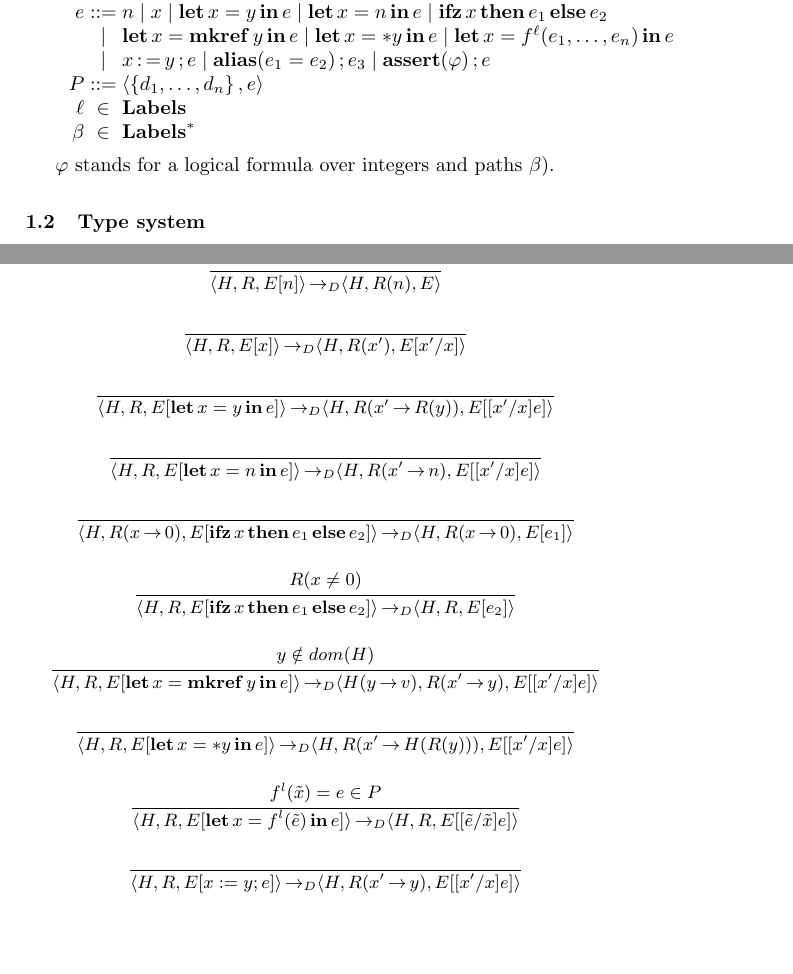
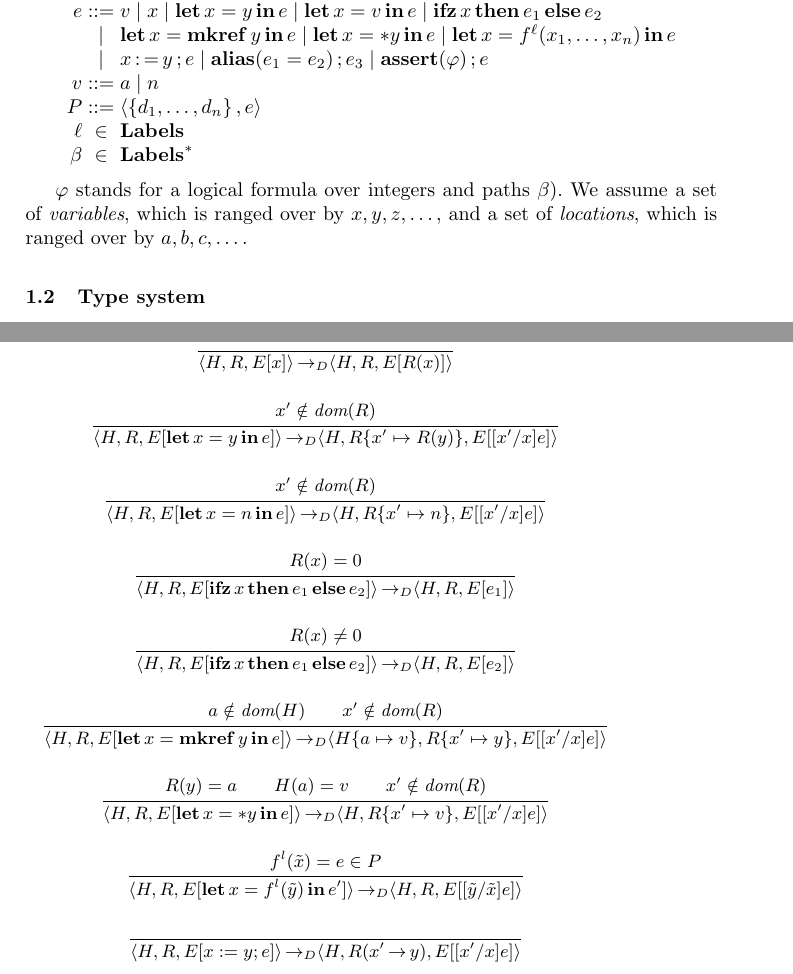
Before and after one commit to SoftwareFoundationGroupAtKyotoU/consort, a LaTeX paper (main.tex): two parts of pages 1 and 5 of 5, joined at a grey line, cut so that both start at the same text, the shorter picture padded with empty space. Compiled offline with pdfLaTeX.

Commit message:
Revision pushed.

```diff
--- a/main.tex
+++ b/main.tex
@@ -49,6 +49,8 @@
 
 \section{Simple setting without indirection of pointers and without subtyping}
 
+\newcommand\val{v}
+
 \subsection{Language}
 
 \[
@@ -56,17 +58,18 @@
   \decl &::=& f \mapsto (x_1,\dots,x_n)\expr \\
   % \expr &::=& x \mid \DEREF x \mid \intconst \mid \NULL\\
   \expr &::= &
-              \intconst \mid
+              \val \mid
               x \mid
               \LET x = y \IN \expr \mid
-              \LET x = \intconst \IN \expr \mid
+              \LET x = \val \IN \expr \mid
               \IFZERO x \THEN \expr_1 \ELSE \expr_2  \\ &\mid&
               \LET x = \MKREF y \IN \expr \mid
               \LET x = *y \IN \expr \mid
-              \LET x = f^\ell(e_1,\dots,e_n) \IN \expr \\ &\mid&
+              \LET x = f^\ell(x_1,\dots,x_n) \IN \expr \\ &\mid&
               x \WRITE y \SEQ \expr \mid
               \ALIAS(\expr_1 = \expr_2) \SEQ \expr_3 \mid
               \ASSERT(\varphi) \SEQ \expr \\
+    \val &::=& a \mid n\\
     \prog &::=& \tuple{\set{\decl_1, \dots, \decl_n}, \expr}\\
     \pp &\in& \textbf{Labels}\\
   \pps &\in& \textbf{Labels}^*
@@ -74,6 +77,7 @@
 \]
 
 \(\varphi\) stands for a logical formula over integers and paths $\pps$).
+We assume a set of \emph{variables}, which is ranged over by $x,y,z,\dots$, and a set of \emph{locations}, which is ranged over by $a,b,c,\dots$.
 
 \subsection{Type system}
 
@@ -323,41 +330,47 @@ The expression about function definition, we just replace it by the fuction body
 %edit by shiki
 \begin{figure}[t]
   \leavevmode
+  %% \infrule[]{
+  %% }{
+  %%   \langle H, R, E[n] \rangle \ra_D \langle H, R(n), E\rangle
+  %% }
   \infrule[]{
   }{
-    \langle H, R, E[n] \rangle \ra_D \langle H, R(n), E\rangle
+    \langle H, R, E[x] \rangle \ra_D \langle H, R, E[R(x)]\rangle
   }
   \infrule[]{
+    x' \notin \DOM(R)
   }{
-    \langle H, R, E[x] \rangle \ra_D \langle H, R(x'), E[x'/x]\rangle
+    \langle H, R, E[\LET x=y \IN e] \rangle \ra_D \langle H, R \EXTEND{x' \mapsto R(y)}, E[[x'/x]e]\rangle
   }
   \infrule[]{
+    x' \notin \DOM(R)
   }{
-    \langle H, R, E[\LET x=y \IN e] \rangle \ra_D \langle H, R(x'\ra R(y)), E[[x'/x]e]\rangle
+    \langle H, R, E[\LET x=n \IN e] \rangle \ra_D \langle H, R \EXTEND{x' \mapsto n}, E[[x'/x]e]\rangle
   }
   \infrule[]{
+    R(x) = 0
   }{
-    \langle H, R, E[\LET x=n \IN e] \rangle \ra_D \langle H, R(x'\ra n), E[[x'/x]e]\rangle
+    \langle H, R, E[\IFZERO x\THEN e_1 \ELSE e_2] \rangle \ra_D \langle H, R, E[e_1]\rangle
   }
   \infrule[]{
-  }{
-    \langle H, R(x\ra 0), E[\IFZERO x\THEN e_1 \ELSE e_2] \rangle \ra_D \langle H, R(x\ra 0), E[e_1]\rangle
-  }
-  \infrule[]{R(x\neq 0)
+    R(x) \neq 0
   }{
     \langle H, R, E[\IFZERO x\THEN e_1 \ELSE e_2] \rangle \ra_D \langle H, R, E[e_2]\rangle
   }
-  \infrule[]{y\notin dom(H)
+  \infrule[]{
+    a \notin \DOM(H) \andalso x' \notin \DOM(R)
   }{
-    \langle H, R, E[\LET x=\MKREF y \IN e] \rangle \ra_D \langle H(y\ra v), R(x'\ra y), E[[x'/x]e]\rangle
+    \langle H, R, E[\LET x=\MKREF y \IN e] \rangle \ra_D \langle H \EXTEND{a \mapsto v}, R \EXTEND{x' \mapsto y}, E[[x'/x]e]\rangle
   }
   \infrule[]{
+    R(y) = a \andalso H(a) = v \andalso x' \notin \DOM(R)
   }{
-    \langle H, R, E[\LET x=*y \IN e] \rangle \ra_D \langle H, R(x'\ra H(R(y))), E[[x'/x]e]\rangle
+    \langle H, R, E[\LET x=*y \IN e] \rangle \ra_D \langle H, R\EXTEND{x' \mapsto v}, E[[x'/x]e]\rangle
   }
   \infrule[]{f^l(\tilde{x})=e\in P
   }{
-    \langle H, R, E[\LET x=f^l(\tilde{e}) \IN e] \rangle \ra_D \langle H, R, E[[\tilde{e}/\tilde{x}]e]\rangle
+    \langle H, R, E[\LET x=f^l(\tilde{y}) \IN e'] \rangle \ra_D \langle H, R, E[[\tilde{y}/\tilde{x}]e]\rangle
   }
   \infrule[]{
   }{
```
Also changed, not shown: main.tex (3 more changed lines).
